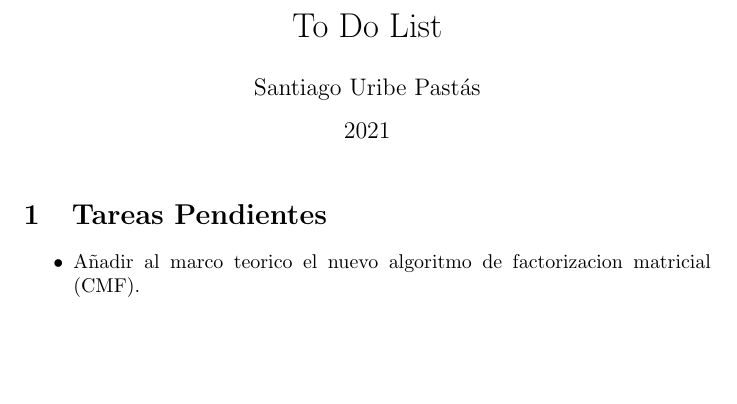
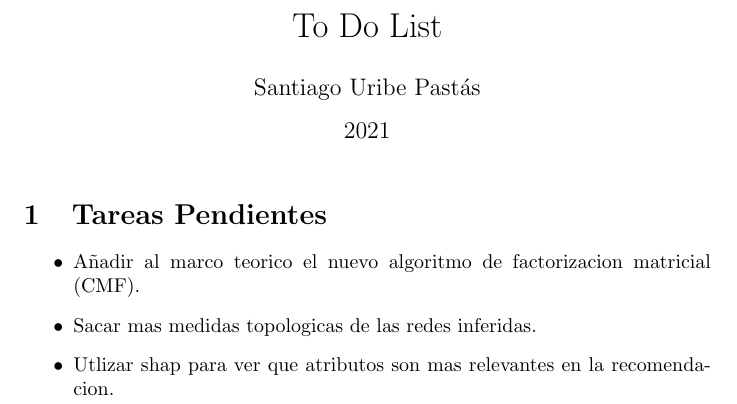
Before and after one commit to suribe06/BSc-Thesis, a LaTeX document (main.tex): part of the page, cut so that both start at the same text, the shorter picture padded with empty space. Compiled offline with pdfLaTeX.

Commit message:
To do List Update

```diff
--- a/main.tex
+++ b/main.tex
@@ -12,6 +12,8 @@
 \section{Tareas Pendientes}
 \begin{itemize}
     \item Añadir al marco teorico el nuevo algoritmo de factorizacion matricial (CMF).
+    \item Sacar mas medidas topologicas de las redes inferidas.
+    \item Utlizar shap para ver que atributos son mas relevantes en la recomendacion.
 \end{itemize}
 
 \end{document}
```
Also changed, not shown: main.pdf, 2 other files.
